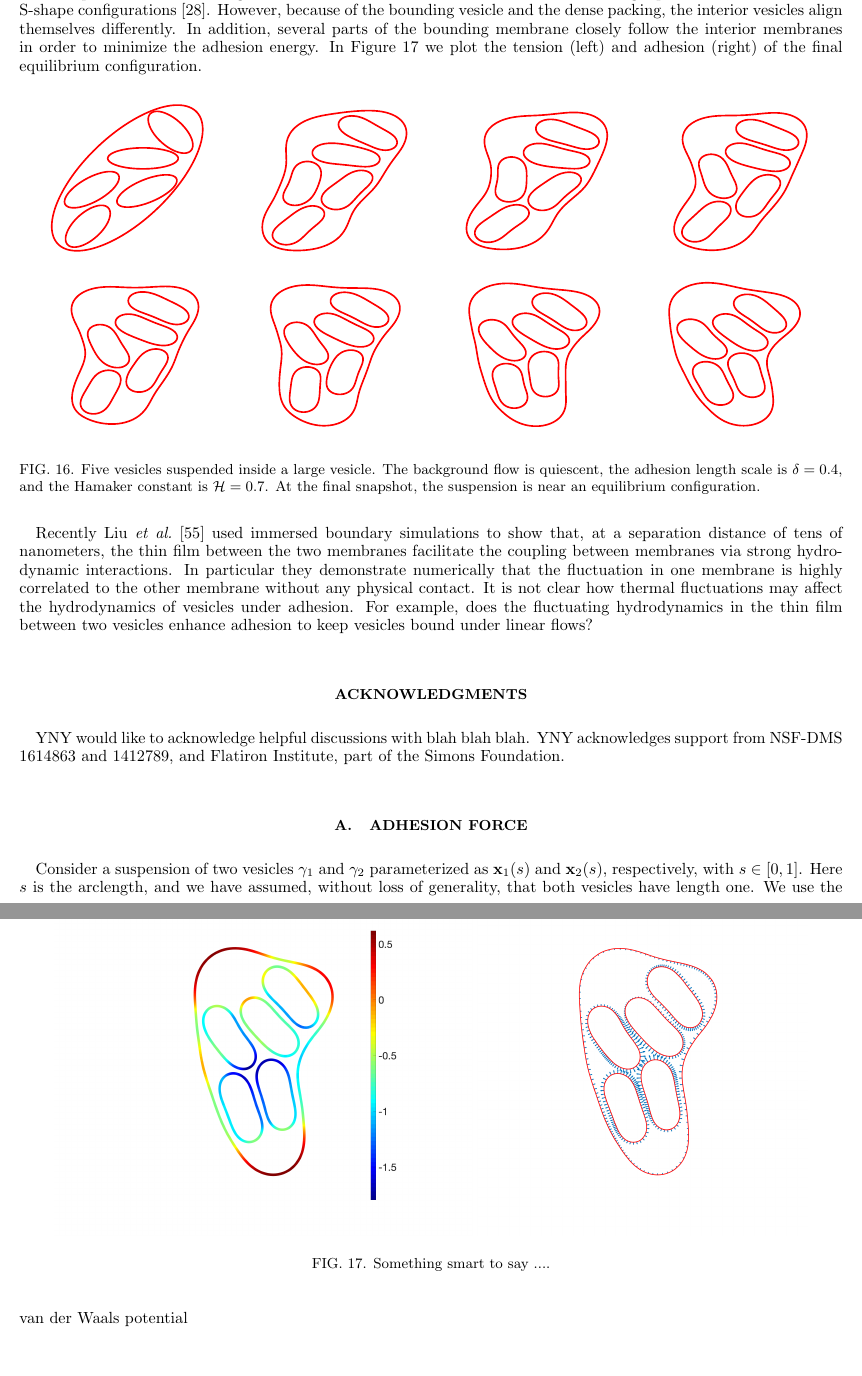
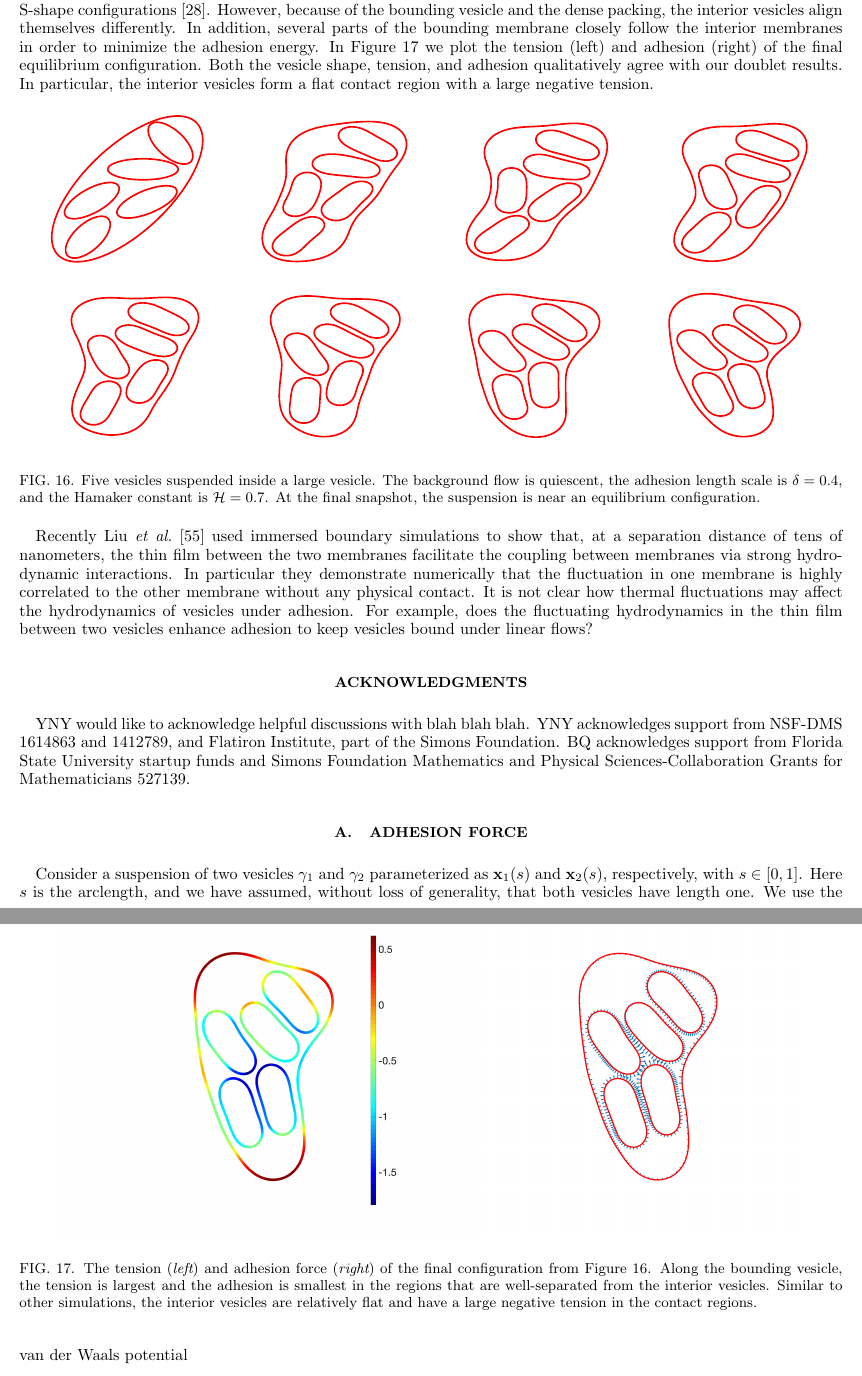
Before and after one commit to quaife/brinkman, a LaTeX paper (vesicle_code/docs/adhesion/adhesion.tex): two parts of pages 15 and 16 of 18, joined at a grey line, cut so that both start at the same text, the shorter picture padded with empty space. Compiled offline with pdfLaTeX.

Commit message:
finished up some edits

```diff
--- a/vesicle_code/docs/adhesion/adhesion.tex
+++ b/vesicle_code/docs/adhesion/adhesion.tex
@@ -1324,6 +1324,9 @@ bounding membrane closely follow the interior membranes in order to
 minimize the adhesion energy.  In
 Figure~\ref{fig:relaxationManyVesAdhesionTension} we plot the tension
 (left) and adhesion (right) of the final equilibrium configuration.
+Both the vesicle shape, tension, and adhesion qualitatively agree with
+our doublet results.  In particular, the interior vesicles form a flat
+contact region with a large negative tension.
 
 \begin{figure}[htp]
   \centering
@@ -1357,10 +1360,13 @@ adhesion to keep vesicles bound under linear flows?
 \centering
 \includegraphics[height=0.4\textwidth]{figs/relaxationManyVesTension.png}
 \includegraphics[height=0.4\textwidth]{figs/relaxationManyVesAdhesion.png}
-%\todo[inline]{Figures of tension and adhesion of the final
-%configuration}
-\caption{\label{fig:relaxationManyVesAdhesionTension} Something smart to
-say ....}
+\caption{\label{fig:relaxationManyVesAdhesionTension} The tension ({\em
+left}) and adhesion force ({\em right}) of the final configuration from
+Figure~\ref{fig:relaxationManyVes}.  Along the bounding vesicle, the
+tension is largest and the adhesion is smallest in the regions that are
+well-separated from the interior vesicles.  Similar to other
+simulations, the interior vesicles are relatively flat and have a large
+negative tension in the contact regions.}
 \end{figure}
 
 
@@ -1369,7 +1375,9 @@ say ....}
 
 YNY would like to acknowledge helpful discussions with blah blah blah.
 YNY acknowledges support from NSF-DMS 1614863 and 1412789, and Flatiron
-Institute, part of the Simons Foundation.
+Institute, part of the Simons Foundation.  BQ acknowledges support from
+Florida State University startup funds and Simons Foundation Mathematics
+and Physical Sciences-Collaboration Grants for Mathematicians 527139.
 
 
 \begin{appendices}
```
Also changed, not shown: vesicle_code/docs/adhesion/figs/relaxationManyVesAdhesion.png.
